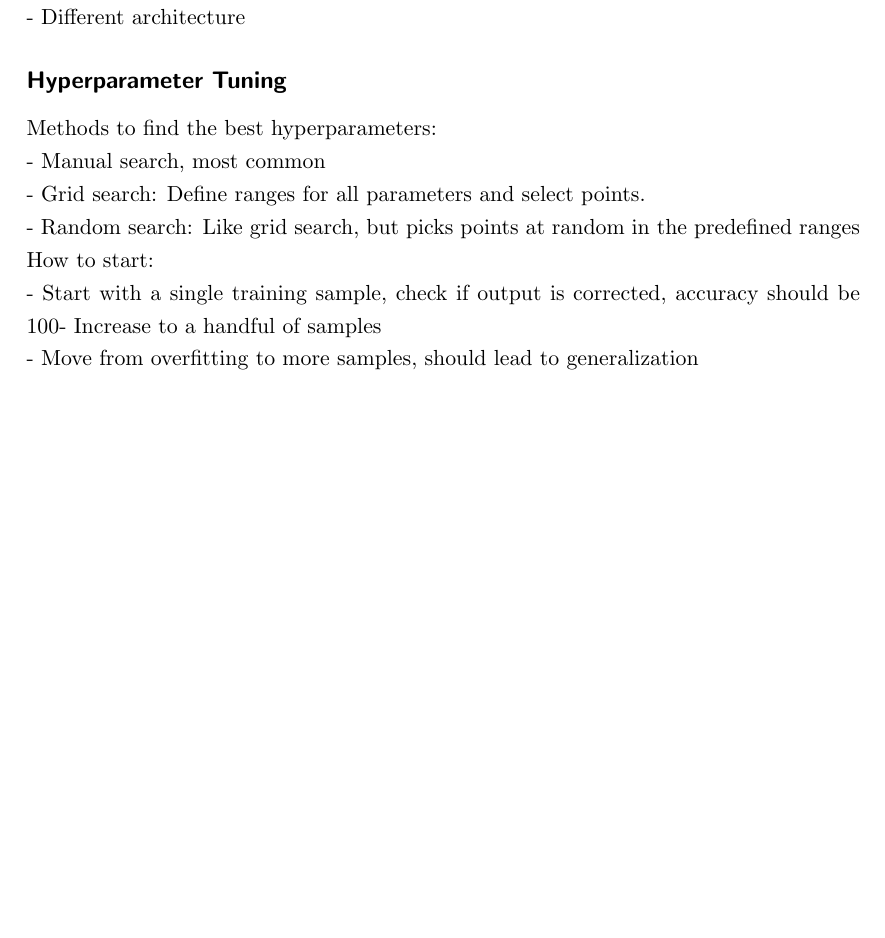
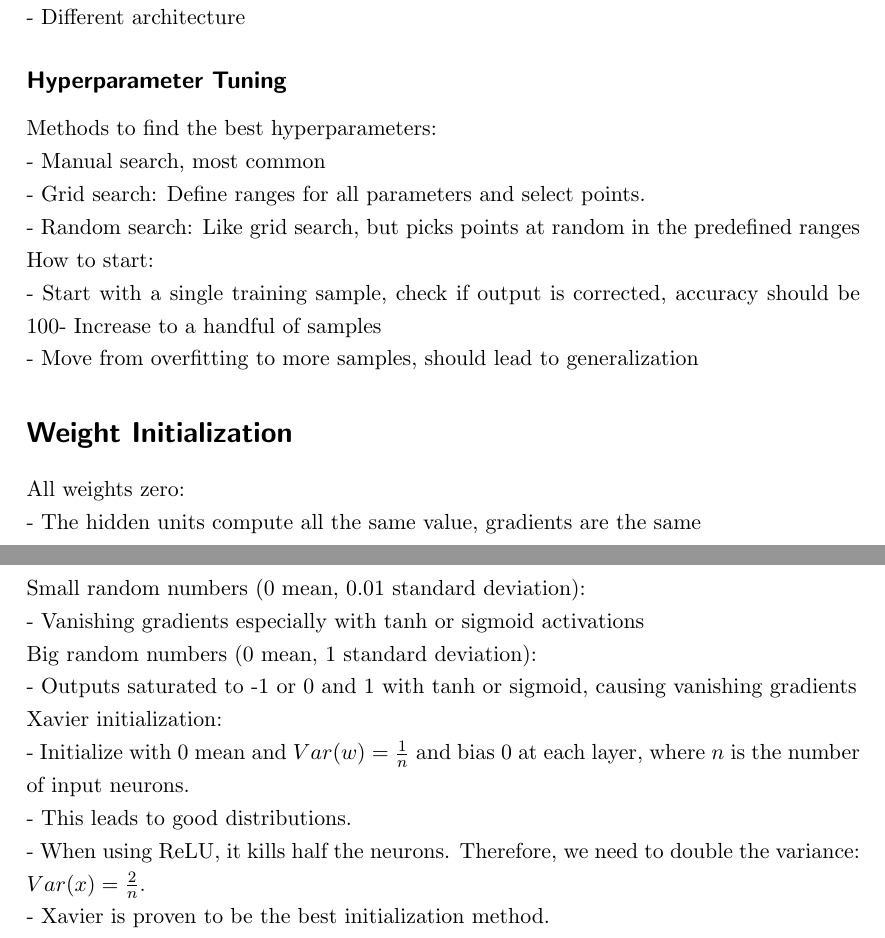
Before and after one commit to jaanisfehling/i2dl, a LaTeX document (summary.tex): part of page 11 of 11 before the commit and two parts of pages 11 and 12 of 12 after it, the two joined at a grey line, cut so that both start at the same text, the shorter picture padded with empty space. Compiled offline with pdfLaTeX.

Commit message:
add weight initialization

```diff
--- a/summary.tex
+++ b/summary.tex
@@ -292,7 +292,18 @@ How to start:
 - Move from overfitting to more samples, should lead to generalization
 
 
-
+\section*{Weight Initialization}
+All weights zero:
+- The hidden units compute all the same value, gradients are the same
+Small random numbers (0 mean, 0.01 standard deviation):
+- Vanishing gradients especially with tanh or sigmoid activations
+Big random numbers (0 mean, 1 standard deviation):
+- Outputs saturated to -1 or 0 and 1 with tanh or sigmoid, causing vanishing gradients
+Xavier initialization:
+- Initialize with 0 mean and $Var(w) = \frac{1}{n}$ and bias 0 at each layer, where $n$ is the number of input neurons.
+- This leads to good distributions.
+- When using ReLU, it kills half the neurons. Therefore, we need to double the variance: $Var(x) = \frac{2}{n}$.
+- Xavier is proven to be the best initialization method.
 
 
 
```
Also changed, not shown: summary.pdf, summary.tex (2 more changed lines).
